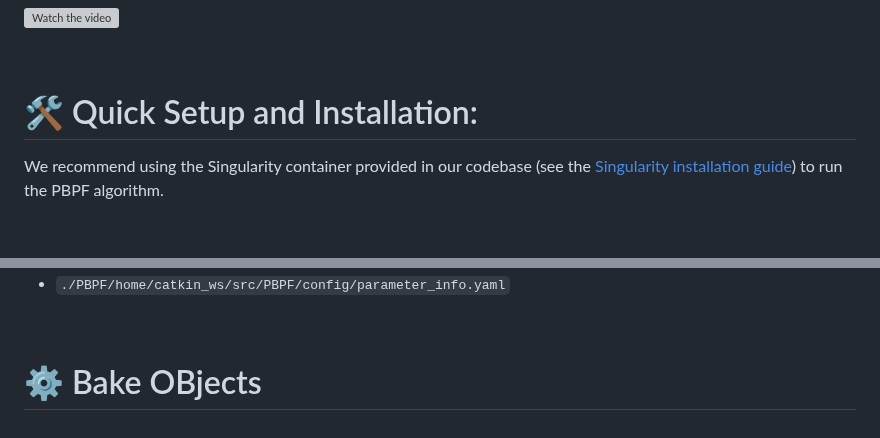
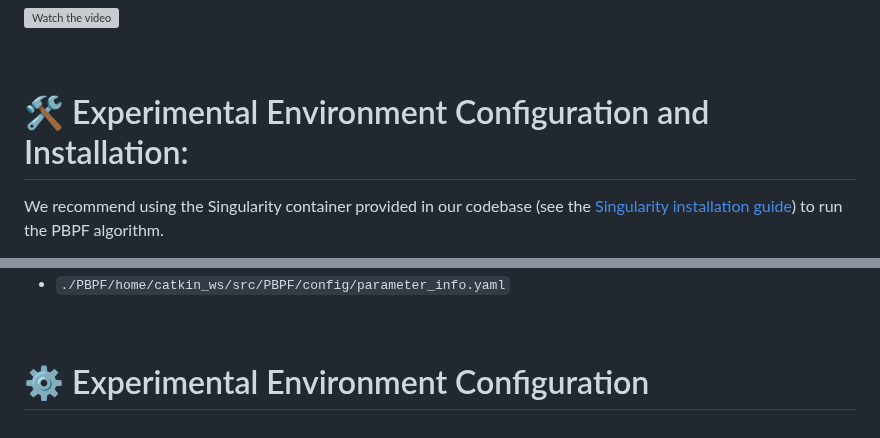
Before and after one commit to ZisongXu/PBPF, a Markdown page: README.md, 2 parts joined by grey strips. Drawn GitHub-style; blank space fills up the shorter version; grey boxes are pictures that could not be loaded.

```diff
--- a/README.md
+++ b/README.md
@@ -43,7 +43,7 @@ We propose a method to track the pose of an object over time, by using the image
 
 <br>
 
-# 🛠️ Quick Setup and Installation:
+# 🛠️ Experimental Environment Configuration and Installation:
 
 We recommend using the Singularity container provided in our codebase (see the [Singularity installation guide](https://docs.sylabs.io/guides/3.0/user-guide/index.html)) to run the PBPF algorithm.
 
@@ -196,4 +196,4 @@ The above steps cover the entire process of running the code, but to ensure it r
 
 <br>
 
-# ⚙️ Bake OBjects
+# ⚙️ Experimental Environment Configuration
```
